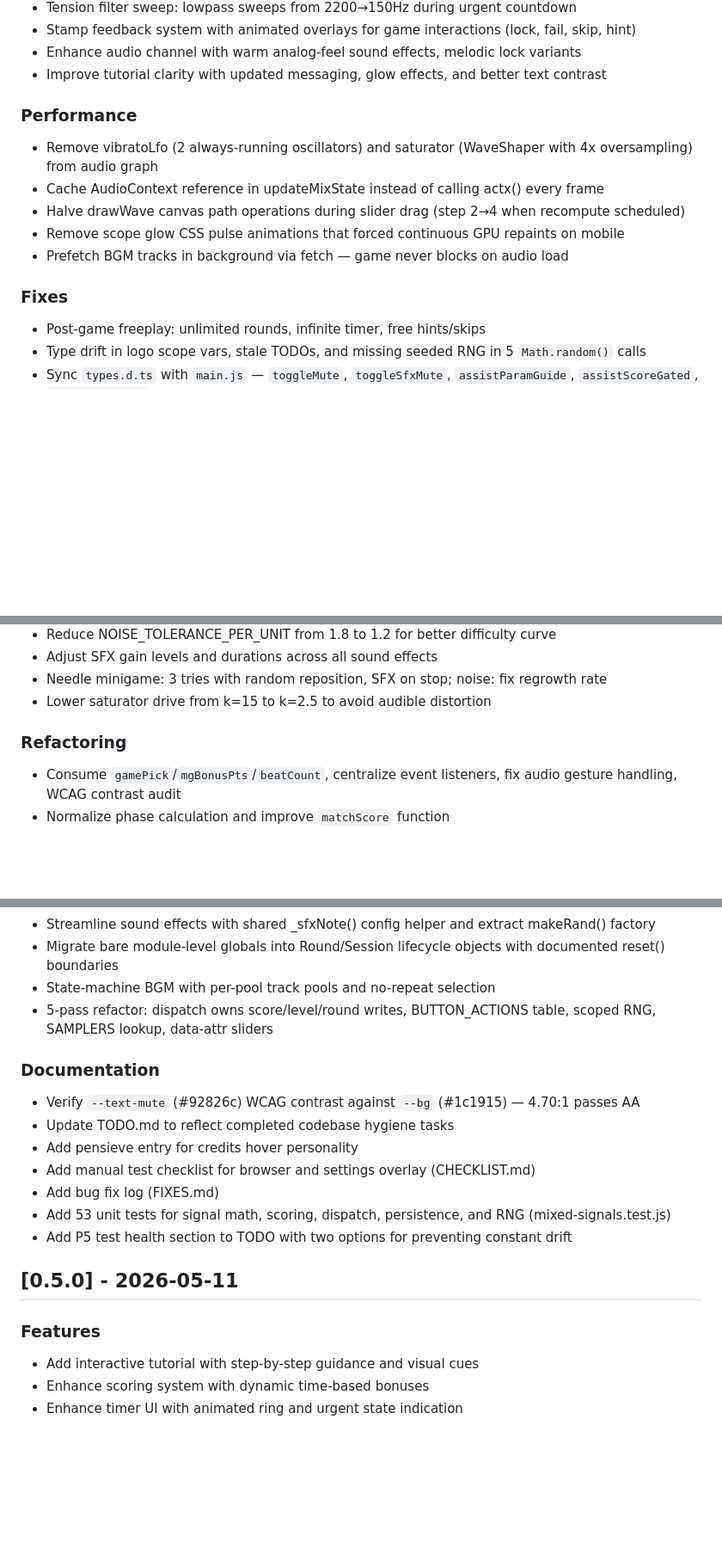
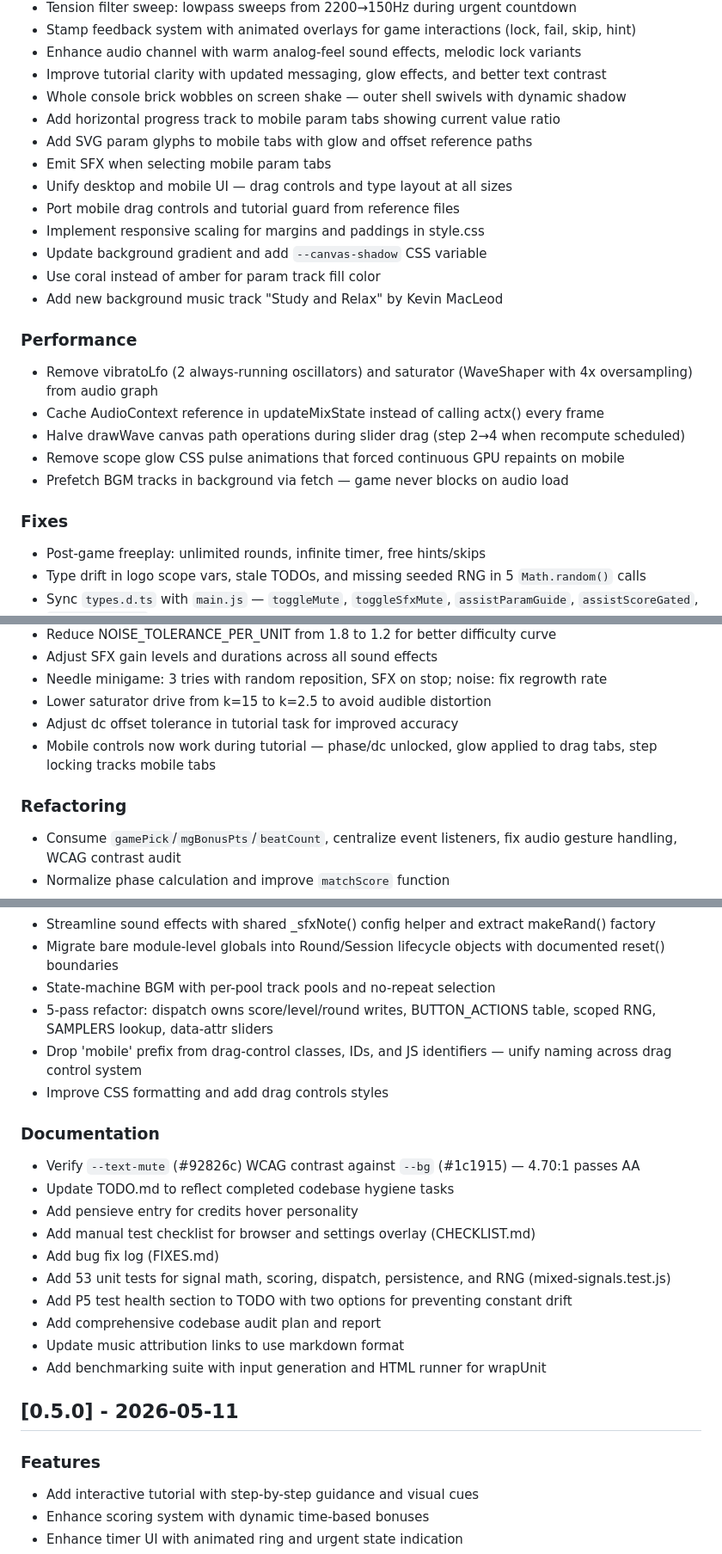
Before and after one commit to lloydlobo/mixedsignals, a Markdown page: CHANGELOG.md, 3 parts joined by grey strips. Shown at 86% size. Rendered like a GitHub page; blank space fills up the shorter version.

Commit message:
chore: add update-changelog skill and sync CHANGELOG.md with all recent commits

```diff
--- a/CHANGELOG.md
+++ b/CHANGELOG.md
@@ -32,8 +33,19 @@ All notable changes to Mixed Signals.
 - Stamp feedback system with animated overlays for game interactions (lock, fail, skip, hint)
 - Enhance audio channel with warm analog-feel sound effects, melodic lock variants
 - Improve tutorial clarity with updated messaging, glow effects, and better text contrast
+- Whole console brick wobbles on screen shake — outer shell swivels with dynamic shadow
+- Add horizontal progress track to mobile param tabs showing current value ratio
+- Add SVG param glyphs to mobile tabs with glow and offset reference paths
+- Emit SFX when selecting mobile param tabs
+- Unify desktop and mobile UI — drag controls and type layout at all sizes
+- Port mobile drag controls and tutorial guard from reference files
+- Implement responsive scaling for margins and paddings in style.css
+- Update background gradient and add `--canvas-shadow` CSS variable
+- Use coral instead of amber for param track fill color
+- Add new background music track "Study and Relax" by Kevin MacLeod
 
 ### Performance
+
 - Remove vibratoLfo (2 always-running oscillators) and saturator (WaveShaper with 4x oversampling) from audio graph
 - Cache AudioContext reference in updateMixState instead of calling actx() every frame
 - Halve drawWave canvas path operations during slider drag (step 2→4 when recompute scheduled)
@@ -41,6 +53,7 @@ All notable changes to Mixed Signals.
 - Prefetch BGM tracks in background via fetch — game never blocks on audio load
 
 ### Fixes
+
 - Post-game freeplay: unlimited rounds, infinite timer, free hints/skips
 - Type drift in logo scope vars, stale TODOs, and missing seeded RNG in 5 `Math.random()` calls
 - Sync `types.d.ts` with `main.js` — `toggleMute`, `toggleSfxMute`, `assistParamGuide`, `assistScoreGated`, `normalizePhase`
@@ -58,8 +71,11 @@ All notable changes to Mixed Signals.
 - Adjust SFX gain levels and durations across all sound effects
 - Needle minigame: 3 tries with random reposition, SFX on stop; noise: fix regrowth rate
 - Lower saturator drive from k=15 to k=2.5 to avoid audible distortion
+- Adjust dc offset tolerance in tutorial task for improved accuracy
+- Mobile controls now work during tutorial — phase/dc unlocked, glow applied to drag tabs, step locking tracks mobile tabs
 
 ### Refactoring
+
 - Consume `gamePick`/`mgBonusPts`/`beatCount`, centralize event listeners, fix audio gesture handling, WCAG contrast audit
 - Normalize phase calculation and improve `matchScore` function
 - Extract minigame magic numbers into named constants
@@ -69,8 +85,11 @@ All notable changes to Mixed Signals.
 - Migrate bare module-level globals into Round/Session lifecycle objects with documented reset() boundaries
 - State-machine BGM with per-pool track pools and no-repeat selection
 - 5-pass refactor: dispatch owns score/level/round writes, BUTTON_ACTIONS table, scoped RNG, SAMPLERS lookup, data-attr sliders
+- Drop 'mobile' prefix from drag-control classes, IDs, and JS identifiers — unify naming across drag control system
+- Improve CSS formatting and add drag controls styles
 
 ### Documentation
+
 - Verify `--text-mute` (#92826c) WCAG contrast against `--bg` (#1c1915) — 4.70:1 passes AA
 - Update TODO.md to reflect completed codebase hygiene tasks
 - Add pensieve entry for credits hover personality
@@ -78,10 +97,14 @@ All notable changes to Mixed Signals.
 - Add bug fix log (FIXES.md)
 - Add 53 unit tests for signal math, scoring, dispatch, persistence, and RNG (mixed-signals.test.js)
 - Add P5 test health section to TODO with two options for preventing constant drift
+- Add comprehensive codebase audit plan and report
+- Update music attribution links to use markdown format
+- Add benchmarking suite with input generation and HTML runner for wrapUnit
 
 ## [0.5.0] - 2026-05-11
 
 ### Features
+
 - Add interactive tutorial with step-by-step guidance and visual cues
 - Enhance scoring system with dynamic time-based bonuses
 - Enhance timer UI with animated ring and urgent state indication
```
Also changed, not shown: other parts of CHANGELOG.md (+17 -0 lines), 1 other file.
